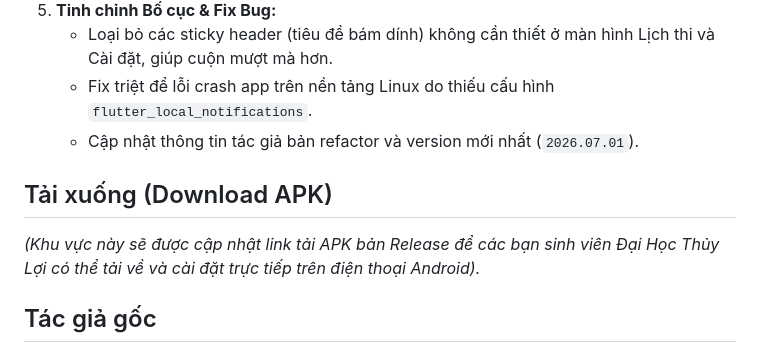
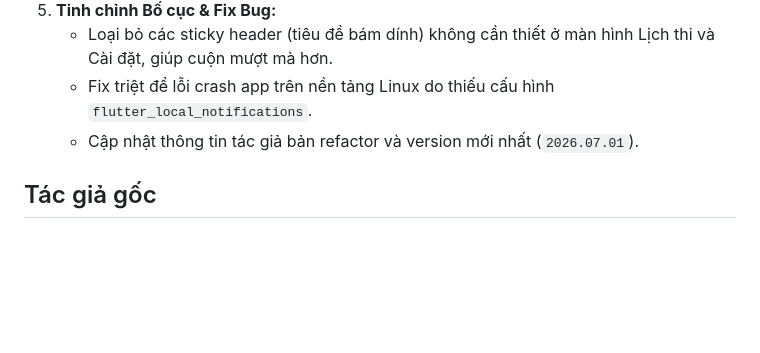
Before and after one commit to Miho1254/my-tlucalendar, a Markdown page: README.md, the part around the change. Rendered like a GitHub page; blank space fills up the shorter version.

Commit message:
docs: remove download APK section

```diff
--- a/README.md
+++ b/README.md
@@ -35,9 +35,6 @@ Trong quá trình refactor lại ứng dụng, mình đã tập trung tối ưu
     *   Fix triệt để lỗi crash app trên nền tảng Linux do thiếu cấu hình `flutter_local_notifications`.
     *   Cập nhật thông tin tác giả bản refactor và version mới nhất (`2026.07.01`).
 
-## Tải xuống (Download APK)
-*(Khu vực này sẽ được cập nhật link tải APK bản Release để các bạn sinh viên Đại Học Thủy Lợi có thể tải về và cài đặt trực tiếp trên điện thoại Android).*
-
 ## Tác giả gốc
 
 Rất cảm ơn tác giả gốc của ứng dụng đã tạo ra một nền tảng tuyệt vời để mình có thể dựa vào và phát triển thêm.
```
